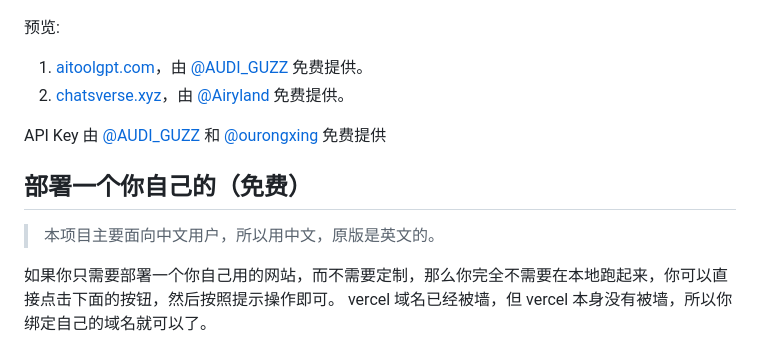
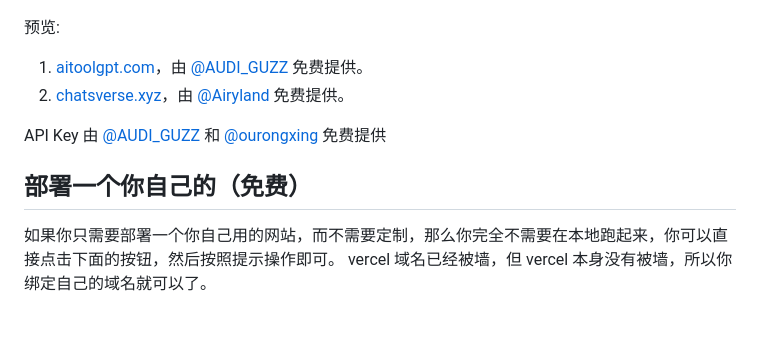
Before and after one commit to arturromanchuk/chatgpt-vercel, a Markdown page: README.md, the part around the change printed below. Drawn GitHub-style; blank space fills up the shorter version.

Commit message:
chore: update README

```diff
--- a/README.md
+++ b/README.md
@@ -10,8 +10,6 @@
 API Key 由 [@AUDI_GUZZ](https://m.okjike.com/users/4af3cfb4-1291-4a8b-b210-f515c86934a9) 和 [@ourongxing](https://github.com/ourongxing) 免费提供
 
 ## 部署一个你自己的（免费）
-
-> 本项目主要面向中文用户，所以用中文，原版是英文的。
 
 如果你只需要部署一个你自己用的网站，而不需要定制，那么你完全不需要在本地跑起来，你可以直接点击下面的按钮，然后按照提示操作即可。 vercel 域名已经被墙，但 vercel 本身没有被墙，所以你绑定自己的域名就可以了。
 
```
Also changed, not shown: other parts of README.md (+2 -2 lines).
